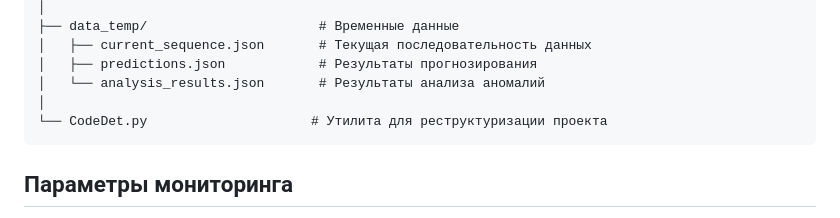
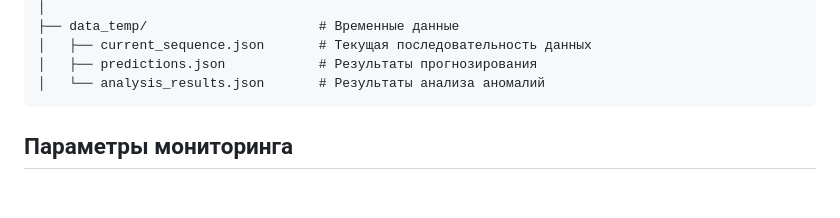
Before and after one commit to maxikfedorov/IoT-Monitoring, a Markdown page: README.md, the part around the change. Rendered like a GitHub page; blank space fills up the shorter version.

````diff
--- a/README.md
+++ b/README.md
@@ -46,8 +46,6 @@ iot/
 │   ├── current_sequence.json       # Текущая последовательность данных
 │   ├── predictions.json            # Результаты прогнозирования
 │   └── analysis_results.json       # Результаты анализа аномалий
-│
-└── CodeDet.py                     # Утилита для реструктуризации проекта
 ```
 
 ## Параметры мониторинга
````
